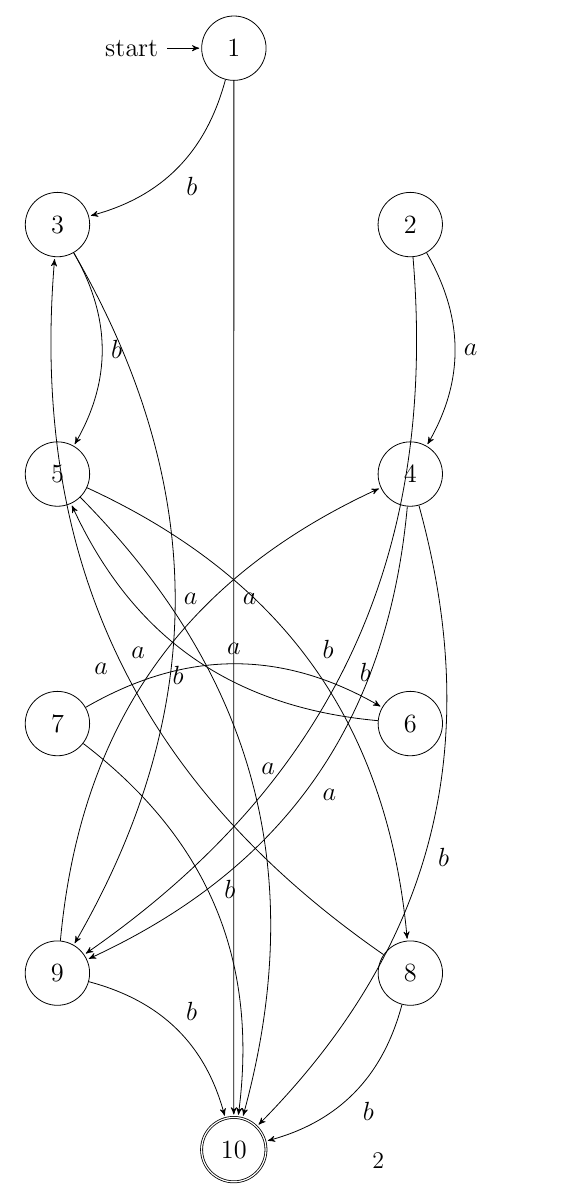
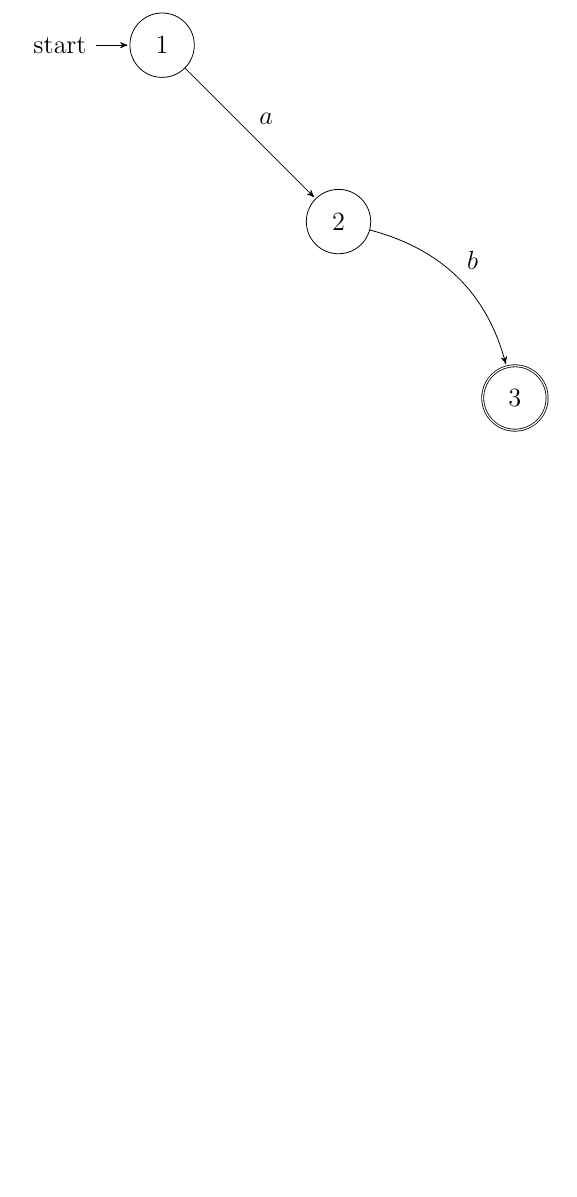
Before and after one commit to ekiriano/HLIN405-Final, a LaTeX document (Automate deterministe/AfficherAutomate.tex): part of page 2 of 2 before the commit and part of the page after it, cut so that both start at the same text, the shorter picture padded with empty space. Compiled offline with pdfLaTeX.

Commit message:
all fnished

```diff
--- a/Automate deterministe/AfficherAutomate.tex
+++ b/Automate deterministe/AfficherAutomate.tex
@@ -8,31 +8,9 @@
 \begin{tikzpicture}[->,>=stealth',shorten >=1pt,auto,node distance=4cm, scale = 1.1,transform shape]
 \node[state,initial] (0)   {$1$};
 \node[state]  (1) [below right of = 0] {$2$};
-\node[state]  (2) [below left of = 0] {$3$};
-\node[state]  (3) [below of = 1] {$4$};
-\node[state]  (4) [below of = 2] {$5$};
-\node[state]  (5) [below of = 3] {$6$};
-\node[state]  (6) [below of = 4] {$7$};
-\node[state]  (7) [below of = 5] {$8$};
-\node[state]  (8) [below of = 6] {$9$};
-\node[state,accepting] (9) [below right of = 8] {$10$};
-\path (0) edge node {$a$}(9)
-   (0) edge [bend left] node {$b$}(2)
-   (1) edge [bend left] node {$a$}(3)
-   (1) edge [bend left] node {$b$}(8)
-   (2) edge [bend left] node {$a$}(8)
-   (2) edge [bend left] node {$b$}(4)
-   (3) edge [bend left] node {$a$}(8)
-   (3) edge [bend left] node {$b$}(9)
-   (4) edge [bend left] node {$a$}(9)
-   (4) edge [bend left] node {$b$}(7)
-   (5) edge [bend left] node {$b$}(4)
-   (6) edge [bend left] node {$a$}(5)
-   (6) edge [bend left] node {$b$}(9)
-   (7) edge [bend left] node {$a$}(2)
-   (7) edge [bend left] node {$b$}(9)
-   (8) edge [bend left] node {$a$}(3)
-   (8) edge [bend left] node {$b$}(9)
+\node[state,accepting] (2) [below right of = 1] {$3$};
+\path (0) edge node {$a$}(1)
+   (1) edge [bend left] node {$b$}(2)
 ;
 \end{tikzpicture}
 \end{document}
```
Also changed, not shown: Algorithme_ExisteChemin.pdf (added), Algorithme_PlusPetitChemin.pdf (added), Algorithme_motReconnu.pdf (added), Automate deterministe/AfficherAutomate.pdf, 3 other files.
